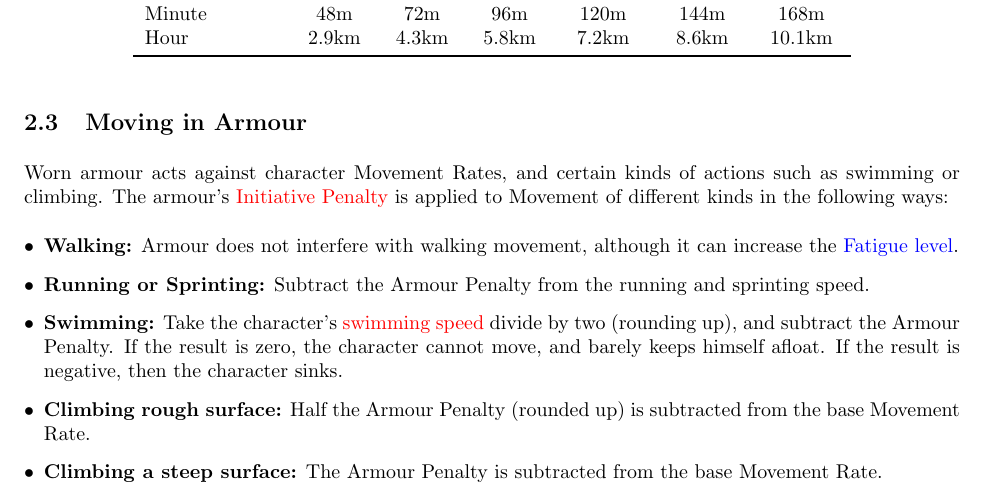
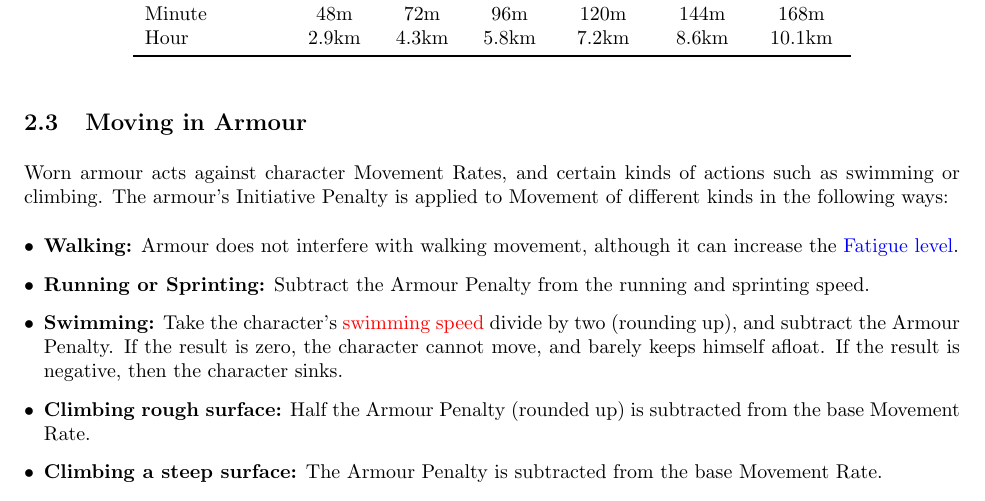
Before and after one commit to ILoveNumericalMethods/Mythras-rules, a LaTeX document (game_system.tex): part of page 4 of 18, cut so that both start at the same text. Compiled offline with pdfLaTeX.

Commit message:
Update game_system.tex
добавлена ссылка на armor penalty

```diff
--- a/game_system.tex
+++ b/game_system.tex
@@ -116,7 +116,7 @@ Hour & 2.9km & 4.3km & 5.8km & 7.2km & 8.6km & 10.1km \\
 
 \subsection{Moving in Armour}
 \label{sec:armor-movement}
-Worn armour acts against character Movement Rates, and certain kinds of actions such as swimming or climbing. The armour's \textcolor{red}{Initiative Penalty} is applied to Movement of different kinds in the following ways:
+Worn armour acts against character Movement Rates, and certain kinds of actions such as swimming or climbing. The armour's \hyperref[sec:armour]Initiative Penalty is applied to Movement of different kinds in the following ways:
 \begin{itemize}[leftmargin=*]
     \item \textbf{Walking:} Armour does not interfere with walking movement, although it can increase the \hyperref[sec:fatigue]{Fatigue level}.
     \item \textbf{Running or Sprinting:} Subtract the Armour Penalty from the running and sprinting speed.
```
